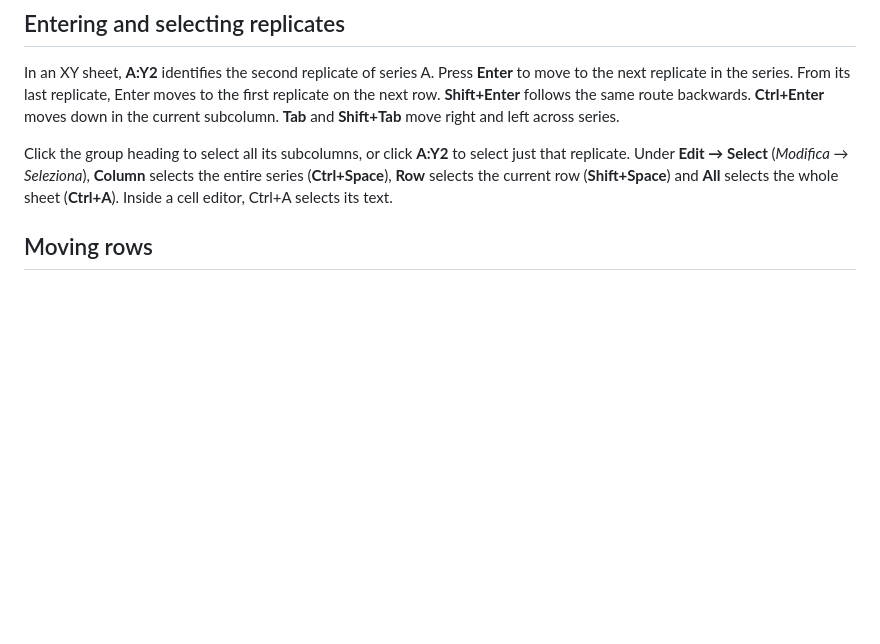
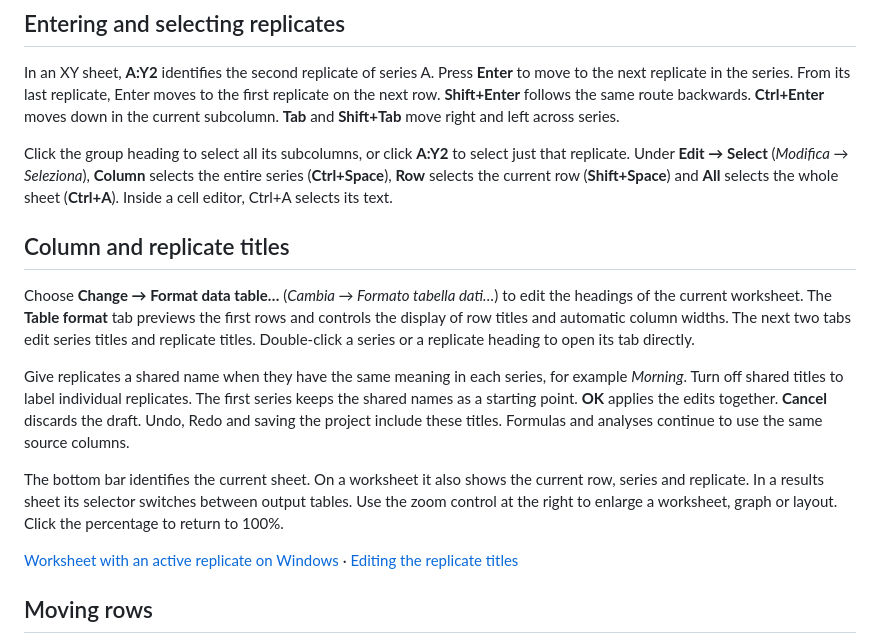
Before and after one commit to realfulvio/Trama, a Markdown page: docs/worksheet-rows-and-series.md, the part around the change. GitHub-like rendering; blank space fills up the shorter version.

Commit message:
Clarify worksheet headings, replicate titles and contextual navigation

```diff
--- a/docs/worksheet-rows-and-series.md
+++ b/docs/worksheet-rows-and-series.md
@@ -7,6 +7,16 @@ In Classica Qt, you can reorder contiguous data rows and adjust individual row h
 In an XY sheet, **A:Y2** identifies the second replicate of series A. Press **Enter** to move to the next replicate in the series. From its last replicate, Enter moves to the first replicate on the next row. **Shift+Enter** follows the same route backwards. **Ctrl+Enter** moves down in the current subcolumn. **Tab** and **Shift+Tab** move right and left across series.
 
 Click the group heading to select all its subcolumns, or click **A:Y2** to select just that replicate. Under **Edit → Select** (*Modifica → Seleziona*), **Column** selects the entire series (**Ctrl+Space**), **Row** selects the current row (**Shift+Space**) and **All** selects the whole sheet (**Ctrl+A**). Inside a cell editor, Ctrl+A selects its text.
+
+## Column and replicate titles
+
+Choose **Change → Format data table…** (*Cambia → Formato tabella dati…*) to edit the headings of the current worksheet. The **Table format** tab previews the first rows and controls the display of row titles and automatic column widths. The next two tabs edit series titles and replicate titles. Double-click a series or a replicate heading to open its tab directly.
+
+Give replicates a shared name when they have the same meaning in each series, for example *Morning*. Turn off shared titles to label individual replicates. The first series keeps the shared names as a starting point. **OK** applies the edits together. **Cancel** discards the draft. Undo, Redo and saving the project include these titles. Formulas and analyses continue to use the same source columns.
+
+The bottom bar identifies the current sheet. On a worksheet it also shows the current row, series and replicate. In a results sheet its selector switches between output tables. Use the zoom control at the right to enlarge a worksheet, graph or layout. Click the percentage to return to 100%.
+
+[Worksheet with an active replicate on Windows](media/worksheet-titles/worksheet-it.png) · [Editing the replicate titles](media/worksheet-titles/replicate-titles-en.png)
 
 ## Moving rows
 
```
Also changed, not shown: docs/media/worksheet-titles/replicate-titles-en.png (added), docs/media/worksheet-titles/worksheet-it.png (added), 14 other files.
